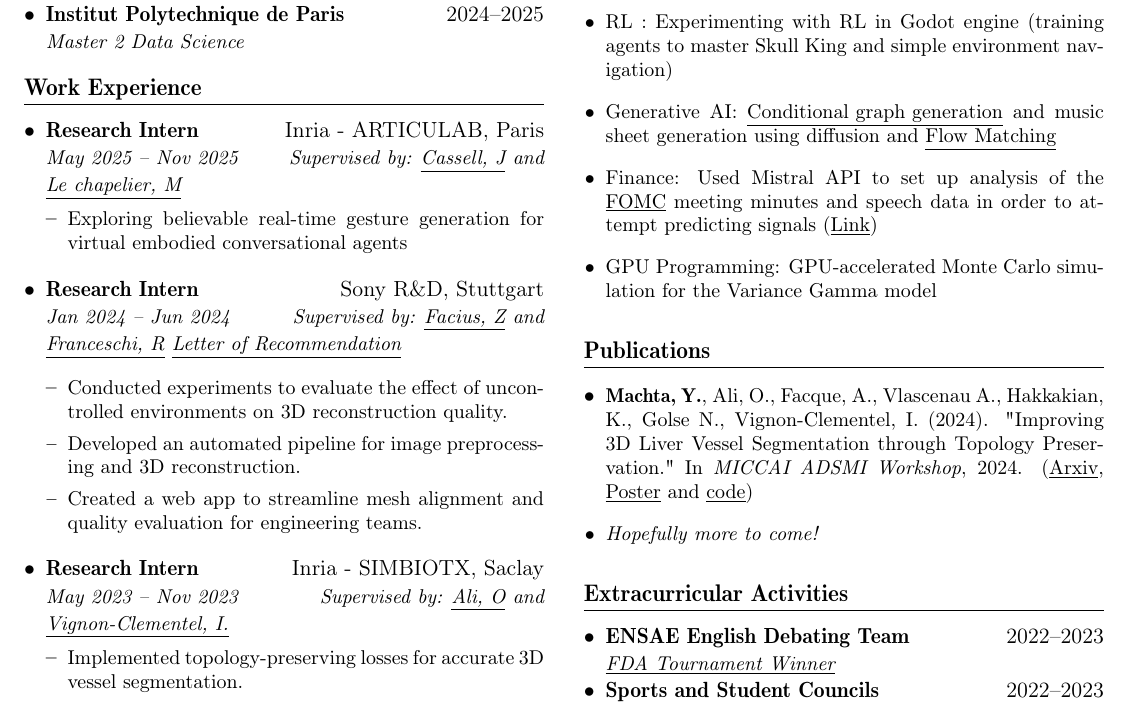
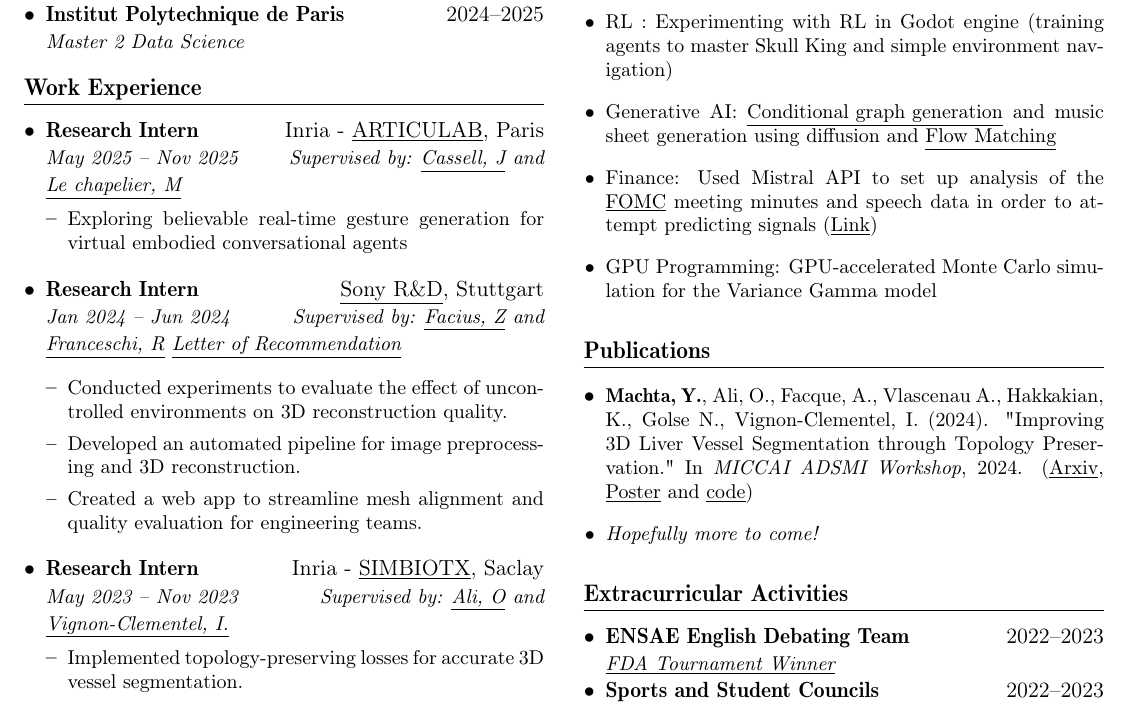
Before and after one commit to MachtaYassine/MachtaYassine.github.io, a LaTeX CV (resume/resume_ymachta.tex): part of the page, cut so that both start at the same text. Compiled offline with pdfLaTeX.

Commit message:
update resume

```diff
--- a/resume/resume_ymachta.tex
+++ b/resume/resume_ymachta.tex
@@ -69,7 +69,7 @@
 	\section{Work Experience}
 	\begin{itemize}[leftmargin=*]
 		\resumeSubheading
-		{Research Intern}{Inria - ARTICULAB, Paris}{May 2025 -- Nov 2025}{\textit{Supervised by: \href{https://scholar.google.com/citations?user=wkC9xHMAAAAJ&hl=en}{\underline{Cassell, J}} and \href{https://fr.linkedin.com/in/marius-le-chapelier-7694b5172}{\underline{Le chapelier, M}}}}
+		{Research Intern}{Inria - \href{https://articulab.hcii.cs.cmu.edu/}{\underline{ARTICULAB}}, Paris}{May 2025 -- Nov 2025}{\textit{Supervised by: \href{https://scholar.google.com/citations?user=wkC9xHMAAAAJ&hl=en}{\underline{Cassell, J}} and \href{https://fr.linkedin.com/in/marius-le-chapelier-7694b5172}{\underline{Le chapelier, M}}}}
 		%\vspace{5pt} \href{https://machtayassine.github.io/resume/Sony_LoR.pdf}{\underline{\textit{Letter of Recommendation}}}}
 
 	\resumeItemListStart
@@ -86,7 +86,7 @@
 	\resumeItemListEnd
 
 	\resumeSubheading
-	{Research Intern}{Inria - SIMBIOTX, Saclay}{May 2023 -- Nov 2023}{\textit{Supervised by: \href{https://scholar.google.com/citations?user=tKRo0ewAAAAJ&hl=en}{\underline{Ali, O}} and \href{https://team.inria.fr/simbiotx/team-members/irene-vignon-clementel/}{\underline{Vignon-Clementel, I.}}}}
+	{Research Intern}{Inria - \href{https://team.inria.fr/simbiotx/}{\underline{SIMBIOTX}}, Saclay}{May 2023 -- Nov 2023}{\textit{Supervised by: \href{https://scholar.google.com/citations?user=tKRo0ewAAAAJ&hl=en}{\underline{Ali, O}} and \href{https://team.inria.fr/simbiotx/team-members/irene-vignon-clementel/}{\underline{Vignon-Clementel, I.}}}}
 
 	\resumeItemListStart
 	\resumeItem{Implemented topology-preserving losses for accurate 3D vessel segmentation.}
```
Also changed, not shown: resume/resume_ymachta.pdf, resume/resume_ymachta.tex (2 more changed lines).
